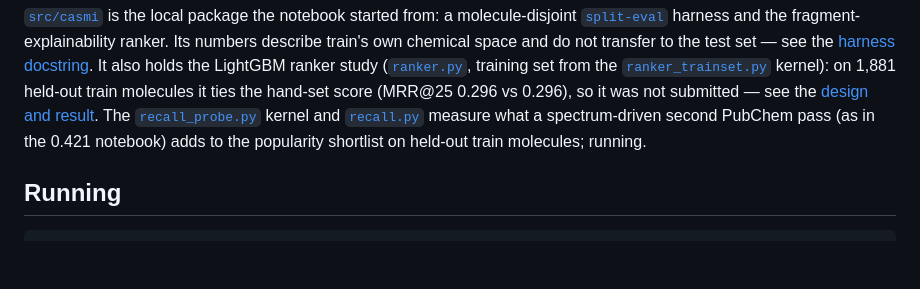
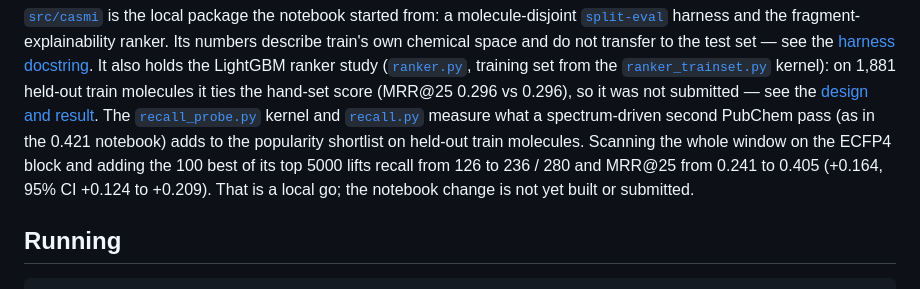
Before and after one commit to charleneleong-ai/ai4science, a Markdown page: casmi/README.md, the part around the change. Rendered like a GitHub page; blank space fills up the shorter version.

Commit message:
docs(casmi): record the second-pass recall probe result

```diff
--- a/casmi/README.md
+++ b/casmi/README.md
@@ -45,7 +45,9 @@ ties the hand-set score (MRR@25 0.296 vs 0.296), so it was not submitted — see
 [design and result](docs/specs/2026-10-11-casmi-ranker-design.md).
 The [`recall_probe.py`](notebooks/recall/recall_probe.py) kernel and [`recall.py`](src/casmi/recall.py)
 measure what a spectrum-driven second PubChem pass (as in the 0.421 notebook) adds to the popularity
-shortlist on held-out train molecules; running.
+shortlist on held-out train molecules. Scanning the whole window on the ECFP4 block and adding the 100
+best of its top 5000 lifts recall from 126 to 236 / 280 and MRR@25 from 0.241 to 0.405 (+0.164, 95% CI
++0.124 to +0.209). That is a local go; the notebook change is not yet built or submitted.
 
 ## Running
 
```
